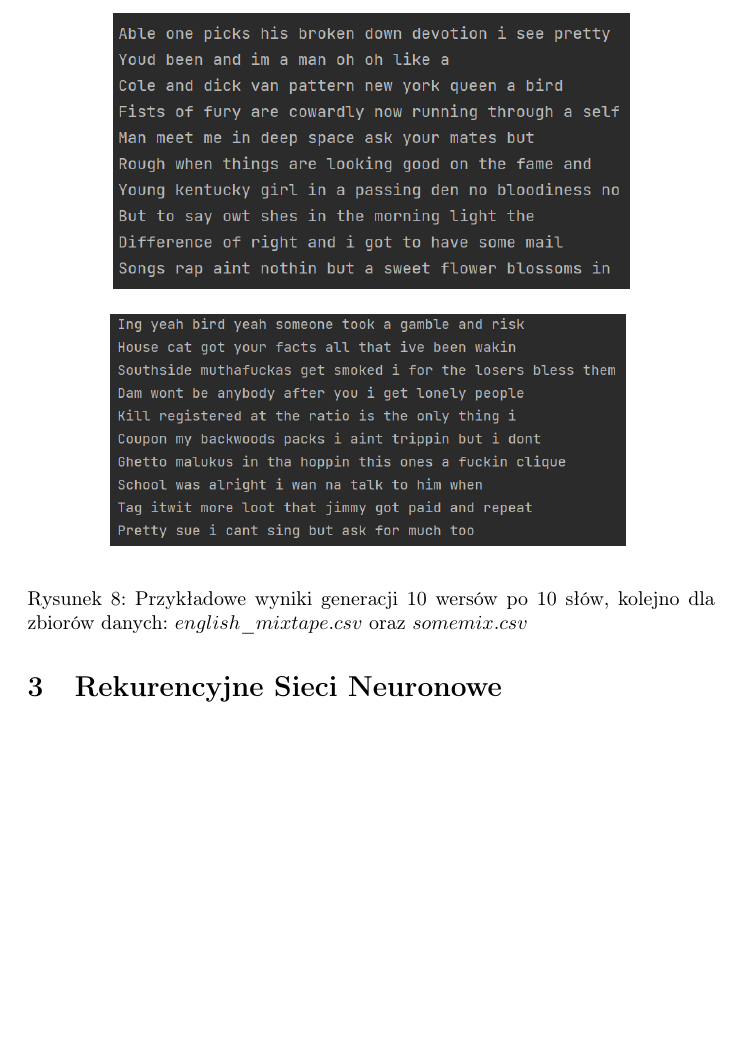
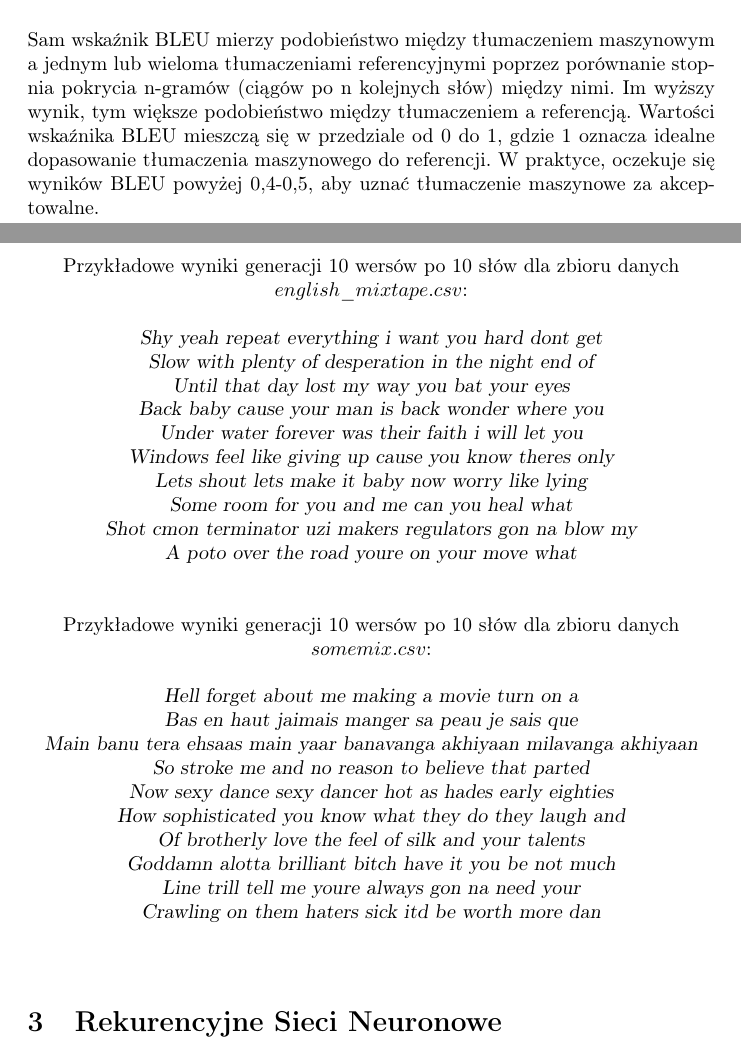
Before and after one commit to WallyS02/Song-Lyrics-Generator, a LaTeX document (report/report.tex): part of page 13 of 13 before the commit and two parts of pages 12 and 14 of 14 after it, the two joined at a grey line, cut at the place of the change, the shorter picture padded with empty space. Compiled offline with pdfLaTeX.

Commit message:
Some changes in report.

```diff
--- a/report/report.tex
+++ b/report/report.tex
@@ -160 +167,3 @@ Perpleksja to stopień trudności zrozumienia tekstu, miara nieprzewidywalności
 \subsection{Self-BLEU}
+Self-BLEU określa różnorodność generowanego tekstu. Wykorzystuje wskaźnik \href{https://pl.wikipedia.org/wiki/BLEU}{BLEU} (ang. BiLingual Evaluation Understudy), licząc jego wartość dla kombinacji par wszystkich unikalnych sentencji wygenerowanego tekstu, w tym przypadku wersów piosenki, otrzymując końcowo ich średnią. Im mniejsza wartość wskaźnika tym większa różnorodność w tekście. Metryka pozwala uniknąć monotonności tekstu. \\\\
+Sam wskaźnik BLEU mierzy podobieństwo między tłumaczeniem maszynowym a jednym lub wieloma tłumaczeniami referencyjnymi poprzez porównanie stopnia pokrycia n-gramów (ciągów po n kolejnych słów) między nimi. Im wyższy wynik, tym większe podobieństwo między tłumaczeniem a referencją. Wartości wskaźnika BLEU mieszczą się w przedziale od 0 do 1, gdzie 1 oznacza idealne dopasowanie tłumaczenia maszynowego do referencji. W praktyce, oczekuje się wyników BLEU powyżej 0,4-0,5, aby uznać tłumaczenie maszynowe za akceptowalne.\\
@@ -165,27 +173,38 @@ Self-BLEU określa różnorodność generowanego tekstu. Wykorzystuje wskaźnik
     \caption{Wykres wartości Self-BLEU dla tekstu generowanego na podstawie zbioru danych $somemix.csv$, zależnie od rozmiaru wygenerowanego tekstu.}
     \label{fig:mesh1}
 \end{figure}
-\\Jak widać, tekst zachowuje wysoką różnorodność, poprzez losowy wybór początku wersu rozkładem równomiernym, a z coraz to większym rozmiarem tekstu napotykamy na podobne frazy, co zmniejsza jego różnorodność, jednak wciąż wynik jest zależny od wygenerowanych tekstów.
+\FloatBarrier
+Jak widać, tekst zachowuje wysoką różnorodność, poprzez losowy wybór początku wersu rozkładem równomiernym, a z coraz to większym rozmiarem tekstu napotykamy na nowe frazy, co zwiększa jego różnorodność, jednak wciąż wynik jest zależny od wygenerowanych tekstów.
 \FloatBarrier
 \subsection{Przykładowe wyniki}
 \newpage
-\begin{figure}
-     \centering
-     \begin{subfigure}[b]{0.75\textwidth}
-         \centering
-         \includegraphics[width=\textwidth]{english_mixtape}
-         \label{fig:mesh1}
-     \end{subfigure}
-     \hfill
-     \begin{subfigure}[b]{0.75\textwidth}
-         \centering
-         \includegraphics[width=\textwidth]{somemix}
-         \label{fig:mesh1}
-     \end{subfigure}
-     \hfill
-        \caption{Przykładowe wyniki generacji 10 wersów po 10 słów, kolejno dla zbiorów danych: $english\_mixtape.csv$ oraz $somemix.csv$}
-        \label{fig:mesh1}
-\end{figure}
-\FloatBarrier
+\begin{center}
+    Przykładowe wyniki generacji 10 wersów po 10 słów dla zbioru danych $english\_mixtape.csv$: \\
+    \leavevmode\\
+    \textsl{Shy yeah repeat everything i want you hard dont get \\
+            Slow with plenty of desperation in the night end of \\
+            Until that day lost my way you bat your eyes \\
+            Back baby cause your man is back wonder where you \\
+            Under water forever was their faith i will let you \\
+            Windows feel like giving up cause you know theres only \\
+            Lets shout lets make it baby now worry like lying \\
+            Some room for you and me can you heal what \\
+            Shot cmon terminator uzi makers regulators gon na blow my \\
+            A poto over the road youre on your move what} \\
+    \leavevmode\\\leavevmode\\
+    Przykładowe wyniki generacji 10 wersów po 10 słów dla zbioru danych $somemix.csv$: \\
+    \leavevmode\\
+    \textsl{Hell forget about me making a movie turn on a \\
+            Bas en haut jaimais manger sa peau je sais que \\
+            Main banu tera ehsaas main yaar banavanga akhiyaan milavanga akhiyaan \\
+            So stroke me and no reason to believe that parted \\
+            Now sexy dance sexy dancer hot as hades early eighties \\
+            How sophisticated you know what they do they laugh and \\
+            Of brotherly love the feel of silk and your talents \\
+            Goddamn alotta brilliant bitch have it you be not much \\
+            Line trill tell me youre always gon na need your \\
+            Crawling on them haters sick itd be worth more dan} \\
+    \leavevmode\\\leavevmode\\
+\end{center}
 \section{Rekurencyjne Sieci Neuronowe}
 \end{document}
```
Also changed, not shown: Data/polish_mixtape.csv, report/images/english_mixtape.png (deleted), report/images/somemix.png (deleted), report/report.pdf, report/report.tex (10 more changed lines).
